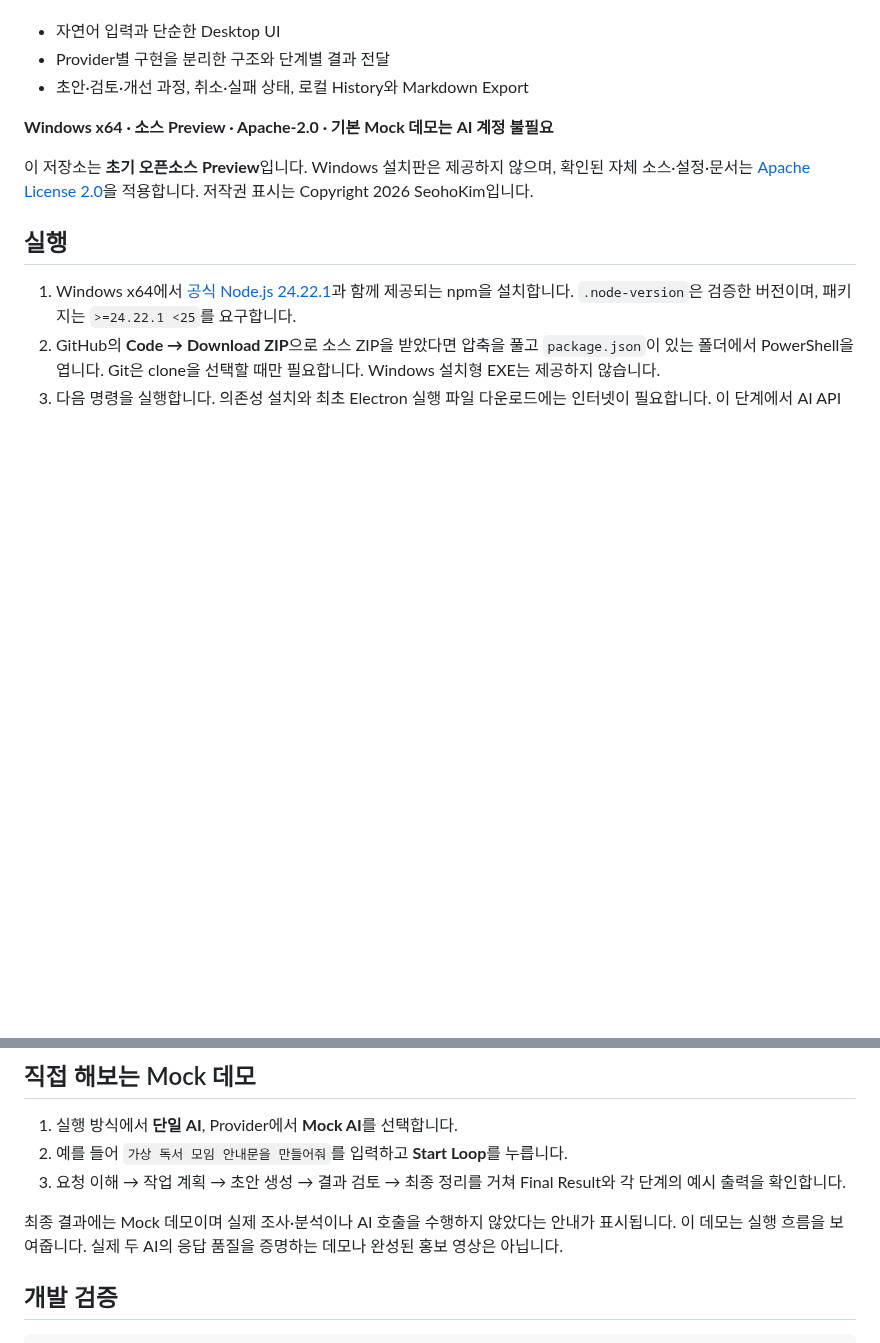
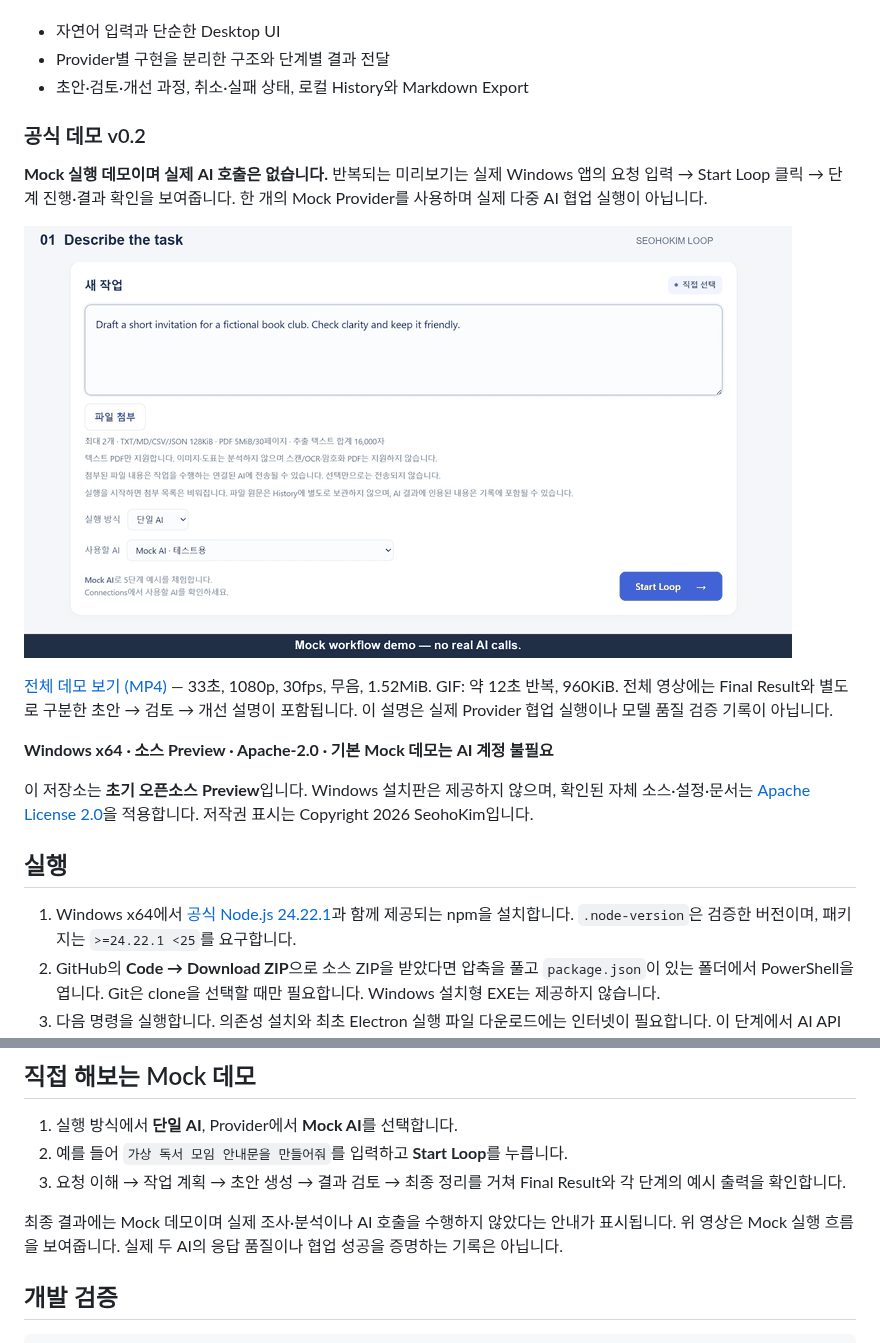
Before and after one commit to SeohoKim02/seohokim-loop-public, a Markdown page: README.ko.md, 2 parts joined by grey strips. GitHub-like rendering; pictures changed too: assets/demos/SeohoKim-Loop-preview-v0.2.gif (added); blank space fills up the shorter version.

Commit message:
docs: add official Mock demo v0.2

```diff
--- a/README.ko.md
+++ b/README.ko.md
@@ -17,6 +17,15 @@ One request. Multiple AI providers. One collaborative workflow.
 - 자연어 입력과 단순한 Desktop UI
 - Provider별 구현을 분리한 구조와 단계별 결과 전달
 - 초안·검토·개선 과정, 취소·실패 상태, 로컬 History와 Markdown Export
+
+### 공식 데모 v0.2
+
+**Mock 실행 데모이며 실제 AI 호출은 없습니다.** 반복되는 미리보기는 실제 Windows 앱의 요청 입력 → Start Loop 클릭 → 단계 진행·결과 확인을 보여줍니다. 한 개의 Mock Provider를 사용하며 실제 다중 AI 협업 실행이 아닙니다.
+
+[![SeohoKim Loop Mock 미리보기: 요청 입력, Start Loop, 단계 진행과 결과 확인](assets/demos/SeohoKim-Loop-preview-v0.2.gif)](assets/demos/SeohoKim-Loop-Official-Demo-v0.2.mp4)
+
+[전체 데모 보기 (MP4)](assets/demos/SeohoKim-Loop-Official-Demo-v0.2.mp4) — 33초, 1080p, 30fps, 무음, 1.52MiB. GIF: 약 12초 반복, 960KiB.
+전체 영상에는 Final Result와 별도로 구분한 초안 → 검토 → 개선 설명이 포함됩니다. 이 설명은 실제 Provider 협업 실행이나 모델 품질 검증 기록이 아닙니다.
 
 **Windows x64 · 소스 Preview · Apache-2.0 · 기본 Mock 데모는 AI 계정 불필요**
 
@@ -50,7 +59,7 @@ Electron 다운로드가 실패하면 네트워크·프록시 정책에 따라 n
 3. 요청 이해 → 작업 계획 → 초안 생성 → 결과 검토 → 최종 정리를 거쳐 Final Result와 각 단계의 예시 출력을 확인합니다.
 
 최종 결과에는 Mock 데모이며 실제 조사·분석이나 AI 호출을 수행하지 않았다는 안내가 표시됩니다.
-이 데모는 실행 흐름을 보여줍니다. 실제 두 AI의 응답 품질을 증명하는 데모나 완성된 홍보 영상은 아닙니다.
+위 영상은 Mock 실행 흐름을 보여줍니다. 실제 두 AI의 응답 품질이나 협업 성공을 증명하는 기록은 아닙니다.
 
 ## 개발 검증
 
```
Also changed, not shown: README.md (+10 -1 lines), 1 other file.
